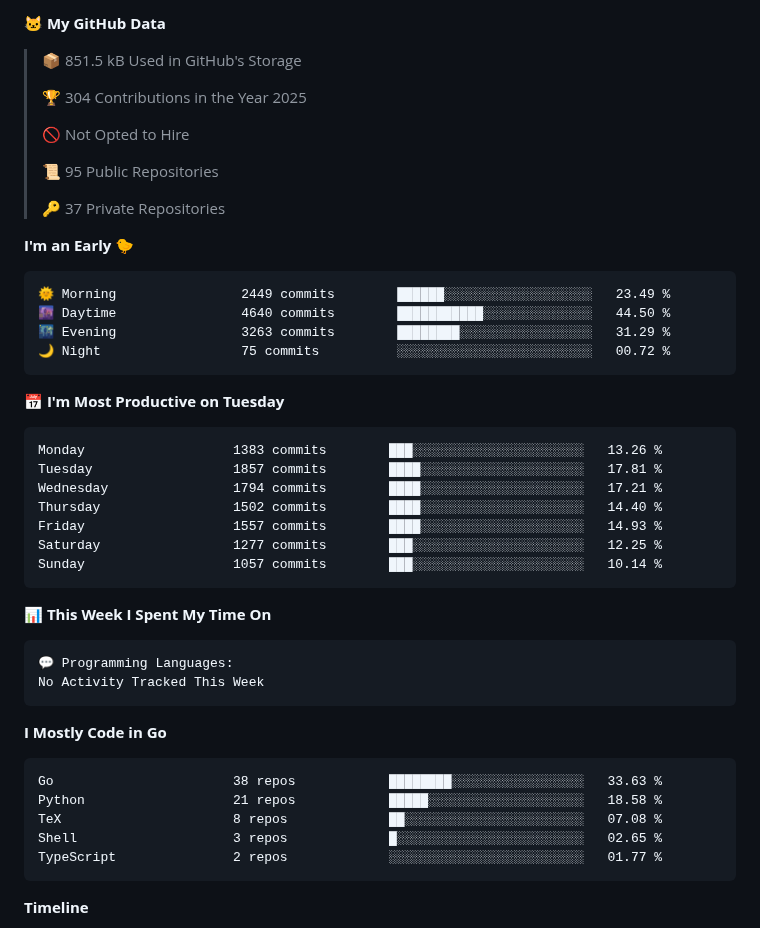
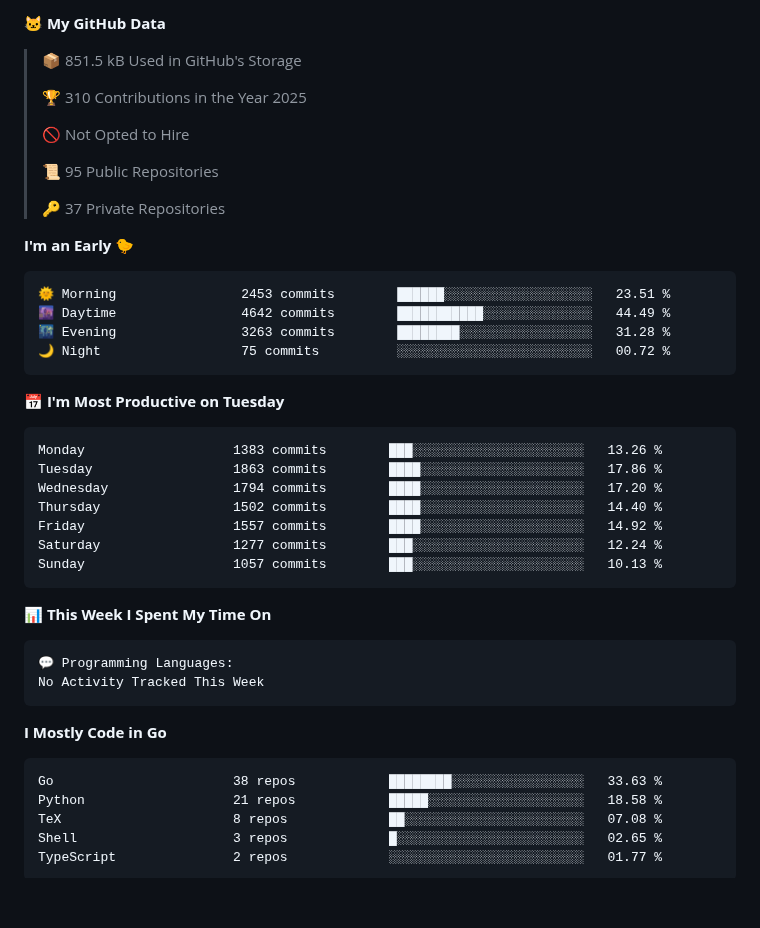
Before and after one commit to cdfmlr/cdfmlr, a Markdown page: README.md, the part around one of its changes. Drawn GitHub-style; folded sections open; blank space fills up the shorter version.

Commit message:
Updated with Dev Metrics

````diff
--- a/README.md
+++ b/README.md
@@ -37,7 +37,7 @@ Homepage: [www.murchinroom.fun](https://www.murchinroom.fun)
 
 > 📦 851.5 kB Used in GitHub's Storage
  >
-> 🏆 304 Contributions in the Year 2025
+> 🏆 310 Contributions in the Year 2025
  >
 > 🚫 Not Opted to Hire
  >
@@ -48,21 +48,21 @@ Homepage: [www.murchinroom.fun](https://www.murchinroom.fun)
 **I'm an Early 🐤**
 
 ```text
-🌞 Morning                2449 commits        ██████░░░░░░░░░░░░░░░░░░░   23.49 %
-🌆 Daytime                4640 commits        ███████████░░░░░░░░░░░░░░   44.50 %
-🌃 Evening                3263 commits        ████████░░░░░░░░░░░░░░░░░   31.29 %
+🌞 Morning                2453 commits        ██████░░░░░░░░░░░░░░░░░░░   23.51 %
+🌆 Daytime                4642 commits        ███████████░░░░░░░░░░░░░░   44.49 %
+🌃 Evening                3263 commits        ████████░░░░░░░░░░░░░░░░░   31.28 %
 🌙 Night                  75 commits          ░░░░░░░░░░░░░░░░░░░░░░░░░   00.72 %
 ```
 📅 **I'm Most Productive on Tuesday**
 
 ```text
 Monday                   1383 commits        ███░░░░░░░░░░░░░░░░░░░░░░   13.26 %
-Tuesday                  1857 commits        ████░░░░░░░░░░░░░░░░░░░░░   17.81 %
-Wednesday                1794 commits        ████░░░░░░░░░░░░░░░░░░░░░   17.21 %
+Tuesday                  1863 commits        ████░░░░░░░░░░░░░░░░░░░░░   17.86 %
+Wednesday                1794 commits        ████░░░░░░░░░░░░░░░░░░░░░   17.20 %
 Thursday                 1502 commits        ████░░░░░░░░░░░░░░░░░░░░░   14.40 %
-Friday                   1557 commits        ████░░░░░░░░░░░░░░░░░░░░░   14.93 %
-Saturday                 1277 commits        ███░░░░░░░░░░░░░░░░░░░░░░   12.25 %
-Sunday                   1057 commits        ███░░░░░░░░░░░░░░░░░░░░░░   10.14 %
+Friday                   1557 commits        ████░░░░░░░░░░░░░░░░░░░░░   14.92 %
+Saturday                 1277 commits        ███░░░░░░░░░░░░░░░░░░░░░░   12.24 %
+Sunday                   1057 commits        ███░░░░░░░░░░░░░░░░░░░░░░   10.13 %
 ```
 
 
@@ -85,5 +85,4 @@ TypeScript               2 repos             ░░░░░░░░░░░
 
 
 
-**Timeline**
 
````
Also changed, not shown: other parts of README.md (+1 -4 lines).
